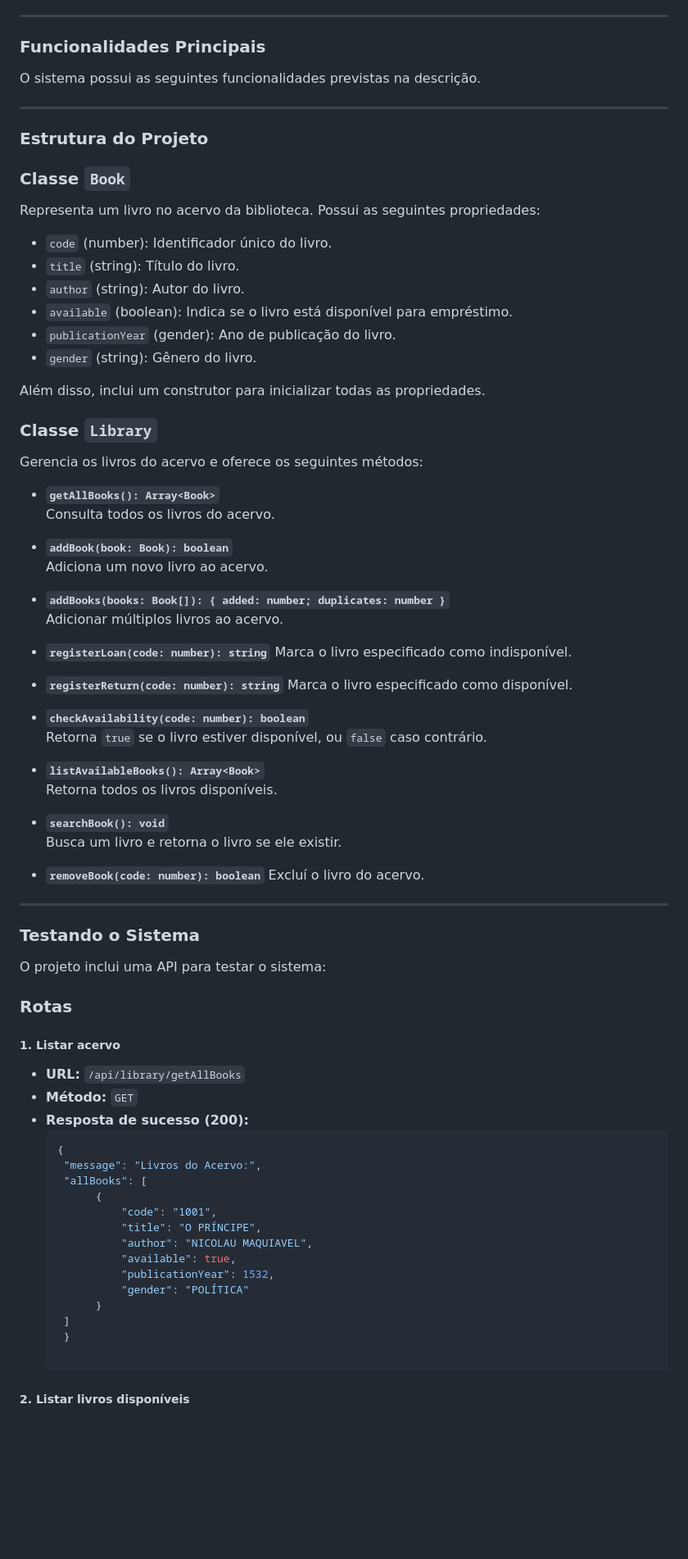
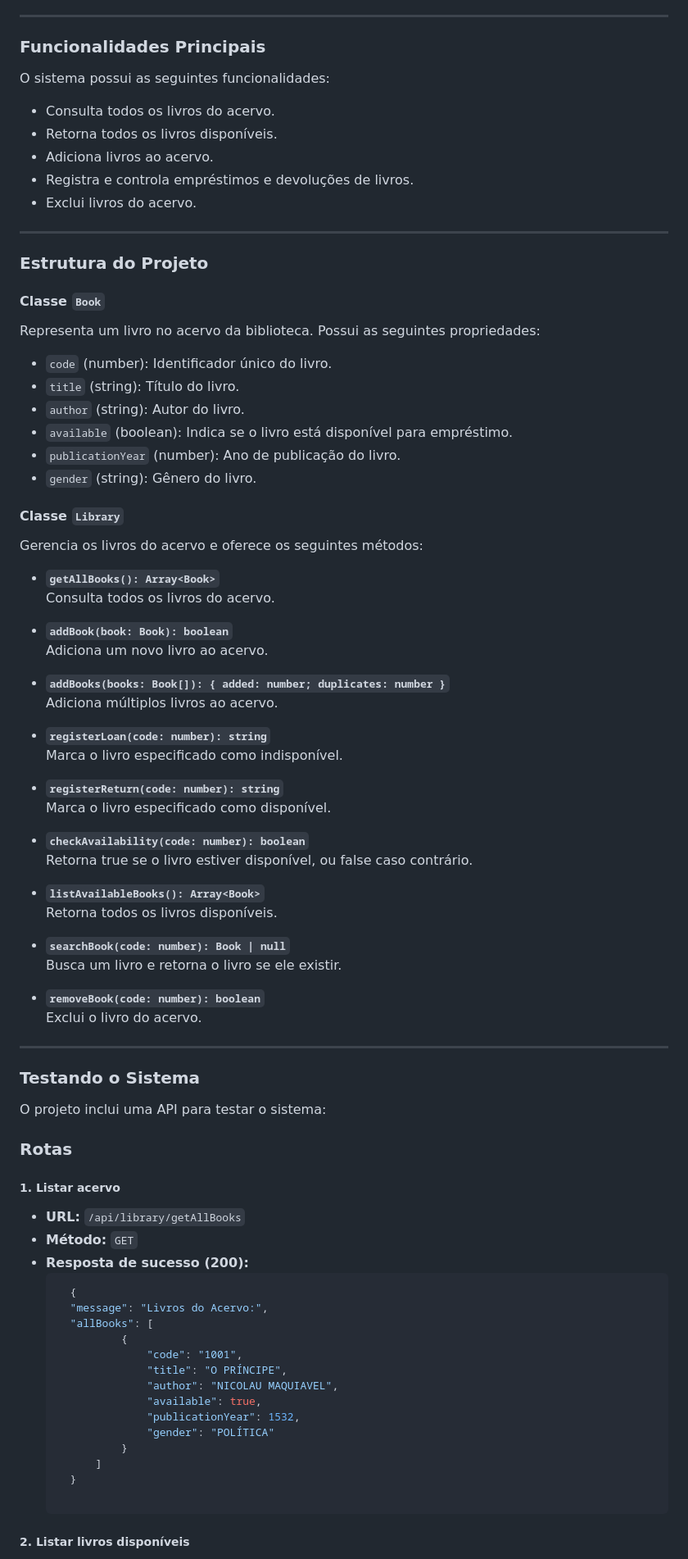
Before and after one commit to eurodriguesg/library_management_system, a Markdown page: README.md, the part around one of its changes. Shown at 82% size. Drawn GitHub-style; blank space fills up the shorter version.

````diff
--- a/README.md
+++ b/README.md
@@ -55,25 +71,29 @@ O projeto simula um cenário real de gerenciamento de biblioteca, utilizando con
 ---
 
 ### Funcionalidades Principais
-O sistema possui as seguintes funcionalidades previstas na descrição.
+O sistema possui as seguintes funcionalidades:
+
+- Consulta todos os livros do acervo.
+- Retorna todos os livros disponíveis.
+- Adiciona livros ao acervo.
+- Registra e controla empréstimos e devoluções de livros.
+- Exclui livros do acervo.
 
 ---
 
 ### Estrutura do Projeto
 
-### Classe `Book`
+#### Classe `Book`
 Representa um livro no acervo da biblioteca. Possui as seguintes propriedades:
 
 - `code` (number): Identificador único do livro.
 - `title` (string): Título do livro.
 - `author` (string): Autor do livro.
 - `available` (boolean): Indica se o livro está disponível para empréstimo.
-- `publicationYear` (gender): Ano de publicação do livro.
+- `publicationYear` (number): Ano de publicação do livro.
 - `gender` (string): Gênero do livro.
 
-Além disso, inclui um construtor para inicializar todas as propriedades.
-
-### Classe `Library`
+#### Classe `Library`
 Gerencia os livros do acervo e oferece os seguintes métodos:
 
 - **`getAllBooks(): Array<Book>`**
@@ -83,7 +103,7 @@ Gerencia os livros do acervo e oferece os seguintes métodos:
   Adiciona um novo livro ao acervo.
 
 - **`addBooks(books: Book[]): { added: number; duplicates: number }`**
-  Adicionar múltiplos livros ao acervo.
+  Adiciona múltiplos livros ao acervo.
 
 - **`registerLoan(code: number): string`**
   Marca o livro especificado como indisponível.
@@ -92,16 +112,16 @@ Gerencia os livros do acervo e oferece os seguintes métodos:
   Marca o livro especificado como disponível.
 
 - **`checkAvailability(code: number): boolean`**
-  Retorna `true` se o livro estiver disponível, ou `false` caso contrário.
+  Retorna true se o livro estiver disponível, ou false caso contrário.
 
 - **`listAvailableBooks(): Array<Book>`**
   Retorna todos os livros disponíveis.
 
-- **`searchBook(): void`**
+- **`searchBook(code: number): Book | null`**
   Busca um livro e retorna o livro se ele existir.
 
 - **`removeBook(code: number): boolean`**
-  Excluí o livro do acervo.
+  Exclui o livro do acervo.
 
 ---
 
@@ -115,19 +135,19 @@ O projeto inclui uma API para testar o sistema:
 - **Método:** `GET`
 - **Resposta de sucesso (200):**
   ```json
-  {
-   "message": "Livros do Acervo:",
-   "allBooks": [
-        {
-            "code": "1001",
-            "title": "O PRÍNCIPE",
-            "author": "NICOLAU MAQUIAVEL",
-            "available": true,
-            "publicationYear": 1532,
-            "gender": "POLÍTICA"
-        }
-   ]
-   }
+    {
+    "message": "Livros do Acervo:",
+    "allBooks": [
+            {
+                "code": "1001",
+                "title": "O PRÍNCIPE",
+                "author": "NICOLAU MAQUIAVEL",
+                "available": true,
+                "publicationYear": 1532,
+                "gender": "POLÍTICA"
+            }
+        ]
+    }
 
 ##### **2. Listar livros disponíveis**
 - **URL:** `/api/library/listAvailableBooks`
````
Also changed, not shown: other parts of README.md (+125 -63 lines).
